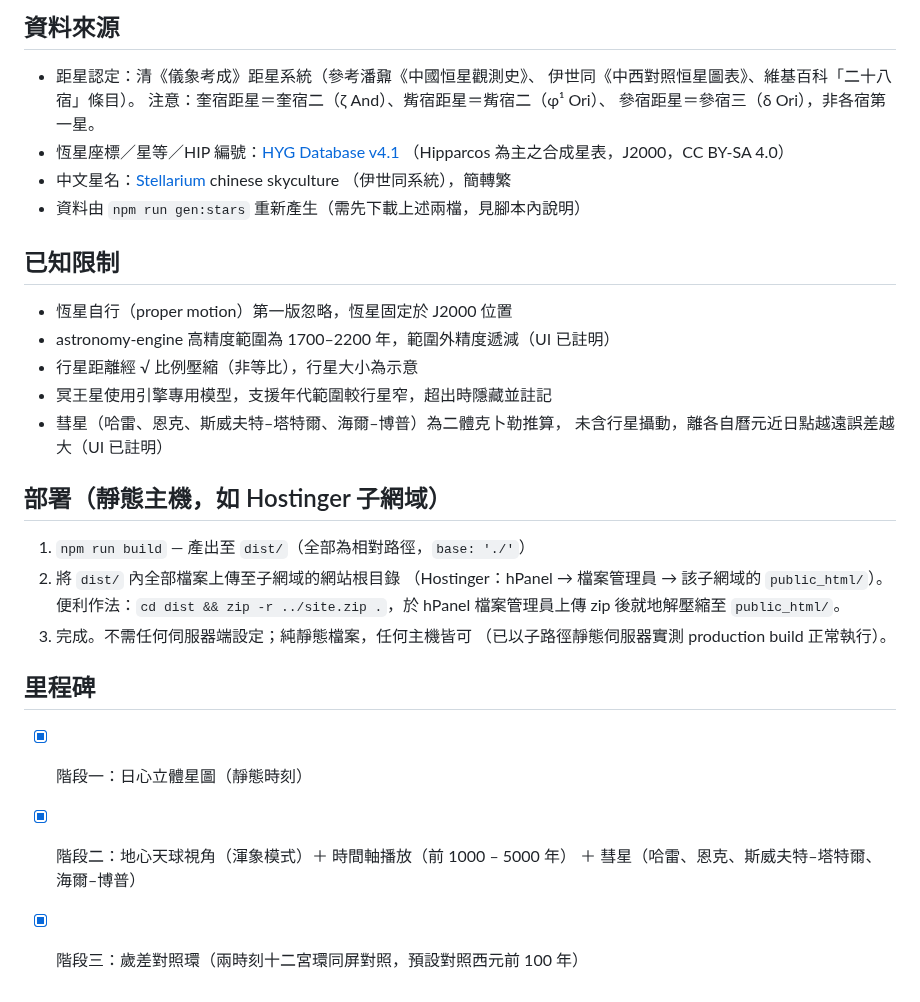
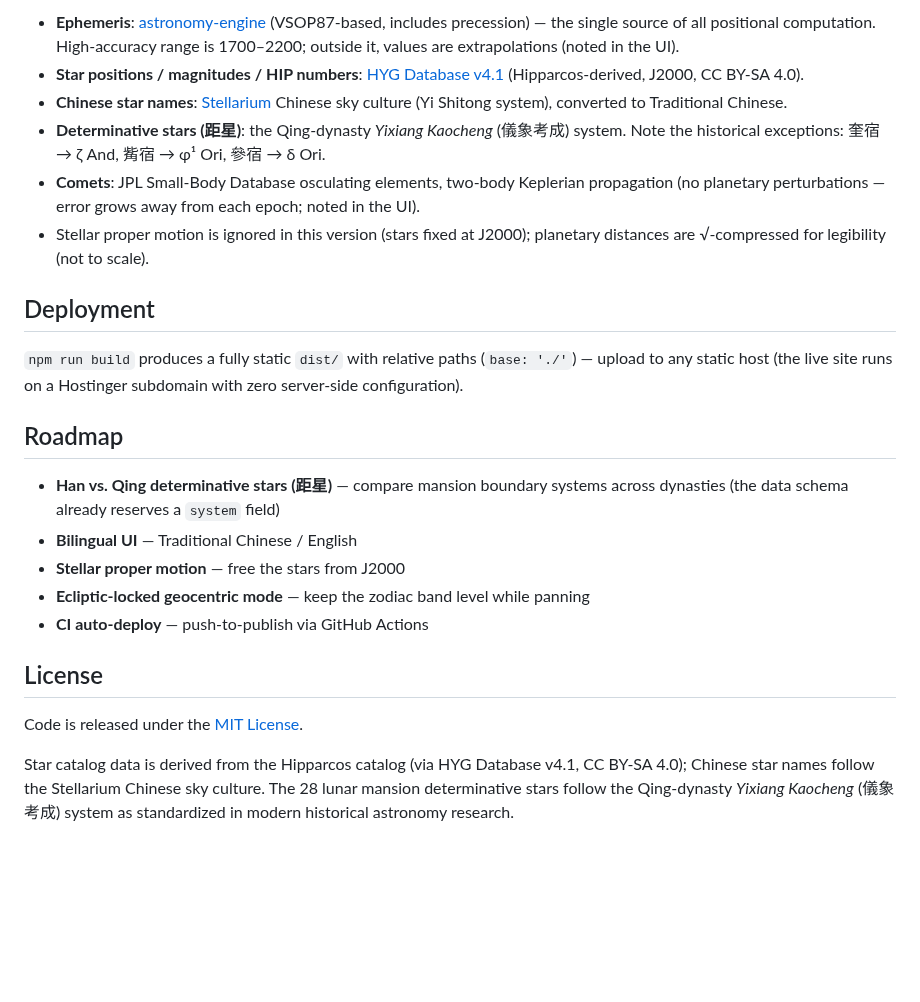
Before and after one commit to yoshimoto-ri/digital-armillary, a Markdown page: README.md, the part around one of its changes. Rendered like a GitHub page; blank space fills up the shorter version.

```diff
--- a/README.md
+++ b/README.md
@@ -26,38 +68,44 @@ npm run verify:stage2  # 階段二驗收：彗星克卜勒傳播與框架轉換
 
-## 資料來源
+- **Ephemeris**: [astronomy-engine](https://github.com/cosinekitty/astronomy)
+  (VSOP87-based, includes precession) — the single source of all positional
+  computation. High-accuracy range is 1700–2200; outside it, values are
+  extrapolations (noted in the UI).
+- **Star positions / magnitudes / HIP numbers**:
+  [HYG Database v4.1](https://github.com/astronexus/HYG-Database)
+  (Hipparcos-derived, J2000, CC BY-SA 4.0).
+- **Chinese star names**: [Stellarium](https://github.com/Stellarium/stellarium)
+  Chinese sky culture (Yi Shitong system), converted to Traditional Chinese.
+- **Determinative stars (距星)**: the Qing-dynasty *Yixiang Kaocheng*
+  (儀象考成) system. Note the historical exceptions: 奎宿 → ζ And,
+  觜宿 → φ¹ Ori, 參宿 → δ Ori.
+- **Comets**: JPL Small-Body Database osculating elements, two-body Keplerian
+  propagation (no planetary perturbations — error grows away from each epoch;
+  noted in the UI).
+- Stellar proper motion is ignored in this version (stars fixed at J2000);
+  planetary distances are √-compressed for legibility (not to scale).
 
-- 距星認定：清《儀象考成》距星系統（參考潘鼐《中國恒星觀測史》、
-  伊世同《中西對照恒星圖表》、維基百科「二十八宿」條目）。
-  注意：奎宿距星＝奎宿二（ζ And）、觜宿距星＝觜宿二（φ¹ Ori）、
-  參宿距星＝參宿三（δ Ori），非各宿第一星。
-- 恆星座標／星等／HIP 編號：[HYG Database v4.1](https://github.com/astronexus/HYG-Database)
-  （Hipparcos 為主之合成星表，J2000，CC BY-SA 4.0）
-- 中文星名：[Stellarium](https://github.com/Stellarium/stellarium) chinese skyculture
-  （伊世同系統），簡轉繁
-- 資料由 `npm run gen:stars` 重新產生（需先下載上述兩檔，見腳本內說明）
+## Deployment
 
-## 已知限制
+`npm run build` produces a fully static `dist/` with relative paths
+(`base: './'`) — upload to any static host (the live site runs on a Hostinger
+subdomain with zero server-side configuration).
 
-- 恆星自行（proper motion）第一版忽略，恆星固定於 J2000 位置
-- astronomy-engine 高精度範圍為 1700–2200 年，範圍外精度遞減（UI 已註明）
-- 行星距離經 √ 比例壓縮（非等比），行星大小為示意
-- 冥王星使用引擎專用模型，支援年代範圍較行星窄，超出時隱藏並註記
-- 彗星（哈雷、恩克、斯威夫特–塔特爾、海爾–博普）為二體克卜勒推算，
-  未含行星攝動，離各自曆元近日點越遠誤差越大（UI 已註明）
+## Roadmap
 
-## 部署（靜態主機，如 Hostinger 子網域）
+- **Han vs. Qing determinative stars (距星)** — compare mansion boundary
+  systems across dynasties (the data schema already reserves a `system` field)
+- **Bilingual UI** — Traditional Chinese / English
+- **Stellar proper motion** — free the stars from J2000
+- **Ecliptic-locked geocentric mode** — keep the zodiac band level while
+  panning
+- **CI auto-deploy** — push-to-publish via GitHub Actions
 
-1. `npm run build` — 產出至 `dist/`（全部為相對路徑，`base: './'`）
-2. 將 `dist/` 內全部檔案上傳至子網域的網站根目錄
-   （Hostinger：hPanel → 檔案管理員 → 該子網域的 `public_html/`）。
-   便利作法：`cd dist && zip -r ../site.zip .`，於 hPanel 檔案管理員上傳
-   zip 後就地解壓縮至 `public_html/`。
-3. 完成。不需任何伺服器端設定；純靜態檔案，任何主機皆可
-   （已以子路徑靜態伺服器實測 production build 正常執行）。
+## License
 
-## 里程碑
+Code is released under the [MIT License](LICENSE).
 
-- [x] 階段一：日心立體星圖（靜態時刻）
-- [x] 階段二：地心天球視角（渾象模式）＋ 時間軸播放（前 1000 – 5000 年）
-      ＋ 彗星（哈雷、恩克、斯威夫特–塔特爾、海爾–博普）
-- [x] 階段三：歲差對照環（兩時刻十二宮環同屏對照，預設對照西元前 100 年）
+Star catalog data is derived from the Hipparcos catalog (via HYG Database
+v4.1, CC BY-SA 4.0); Chinese star names follow the Stellarium Chinese sky
+culture. The 28 lunar mansion determinative stars follow the Qing-dynasty
+*Yixiang Kaocheng* (儀象考成) system as standardized in modern historical
+astronomy research.
```
Also changed, not shown: other parts of README.md (+57 -15 lines), docs/screenshots/geocentric.png (added), docs/screenshots/halley.png (added), docs/screenshots/heliocentric.png (added), docs/screenshots/precession.png (added), 1 other file.
